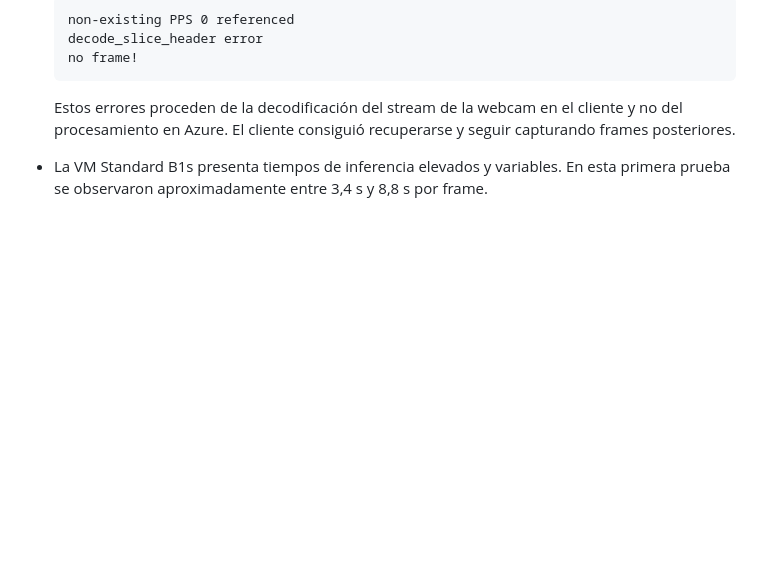
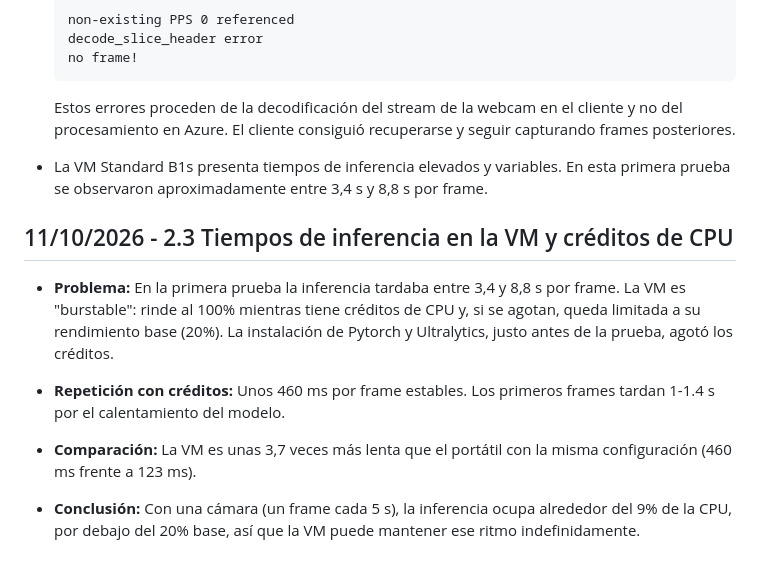
Before and after one commit to dalarcong/p1-aiia, a Markdown page: docs/bitacora.md, the part around the change. Rendered like a GitHub page; blank space fills up the shorter version.

```diff
--- a/docs/bitacora.md
+++ b/docs/bitacora.md
@@ -253,3 +253,13 @@ inferencia en la CPU de la VM, mientras que la diferencia entre
 - La VM Standard B1s presenta tiempos de inferencia elevados y variables.
   En esta primera prueba se observaron aproximadamente entre 3,4 s y 8,8 s
   por frame.
+
+## 11/10/2026 - 2.3 Tiempos de inferencia en la VM y créditos de CPU
+
+- **Problema:** En la primera prueba la inferencia tardaba entre 3,4 y 8,8 s por frame. La VM es "burstable": rinde al 100% mientras tiene créditos de CPU y, si se agotan, queda limitada a su rendimiento base (20%). La instalación de Pytorch y Ultralytics, justo antes de la prueba, agotó los créditos.
+
+- **Repetición con créditos:** Unos 460 ms por frame estables. Los primeros frames tardan 1-1.4 s por el calentamiento del modelo.
+
+- **Comparación:** La VM es unas 3,7 veces más lenta que el portátil con la misma configuración (460 ms frente a 123 ms).
+
+- **Conclusión:** Con una cámara (un frame cada 5 s), la inferencia ocupa alrededor del 9% de la CPU, por debajo del 20% base, así que la VM puede mantener ese ritmo indefinidamente.
```
Also changed, not shown: CLAUDE.md (+22 -4 lines).
